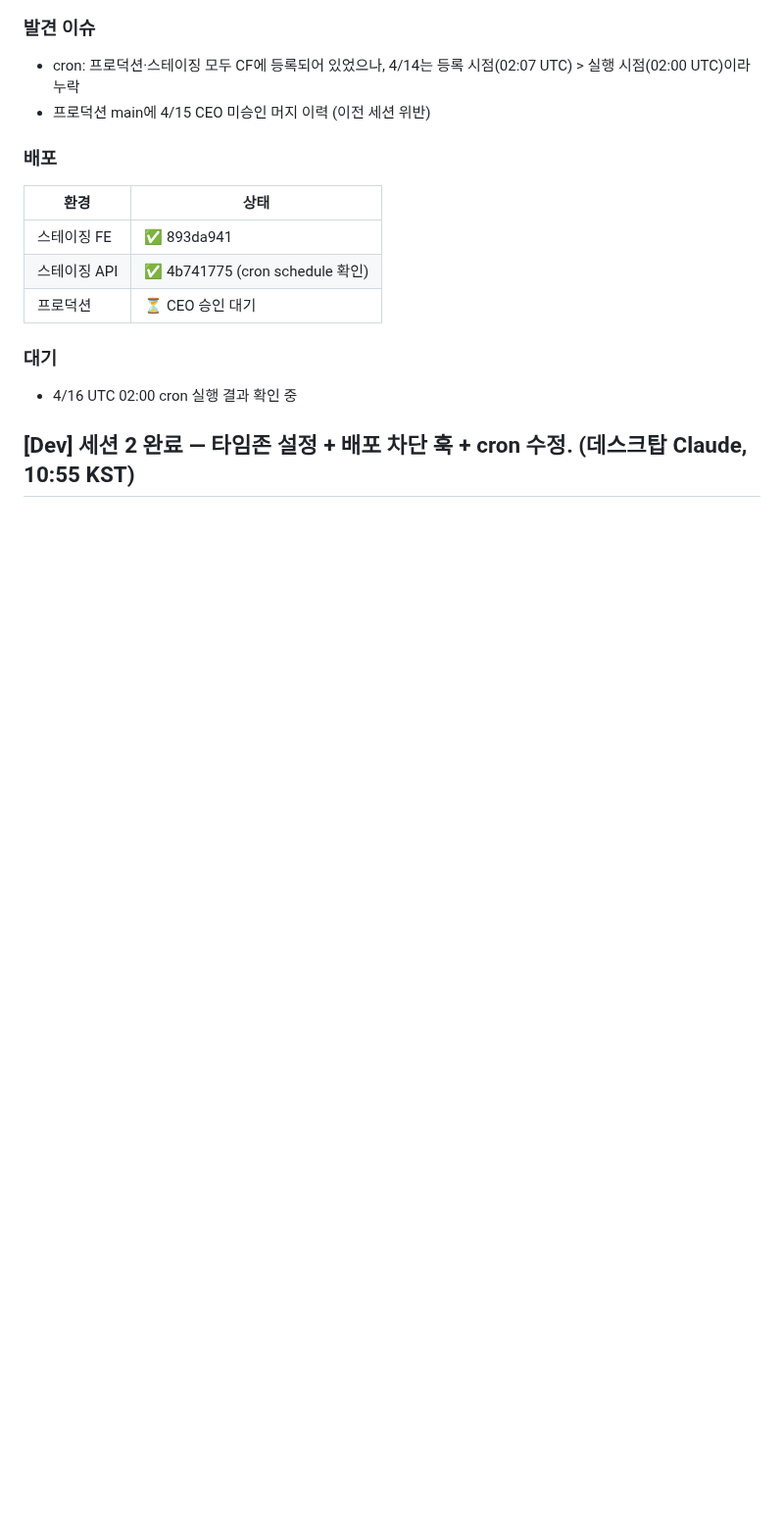
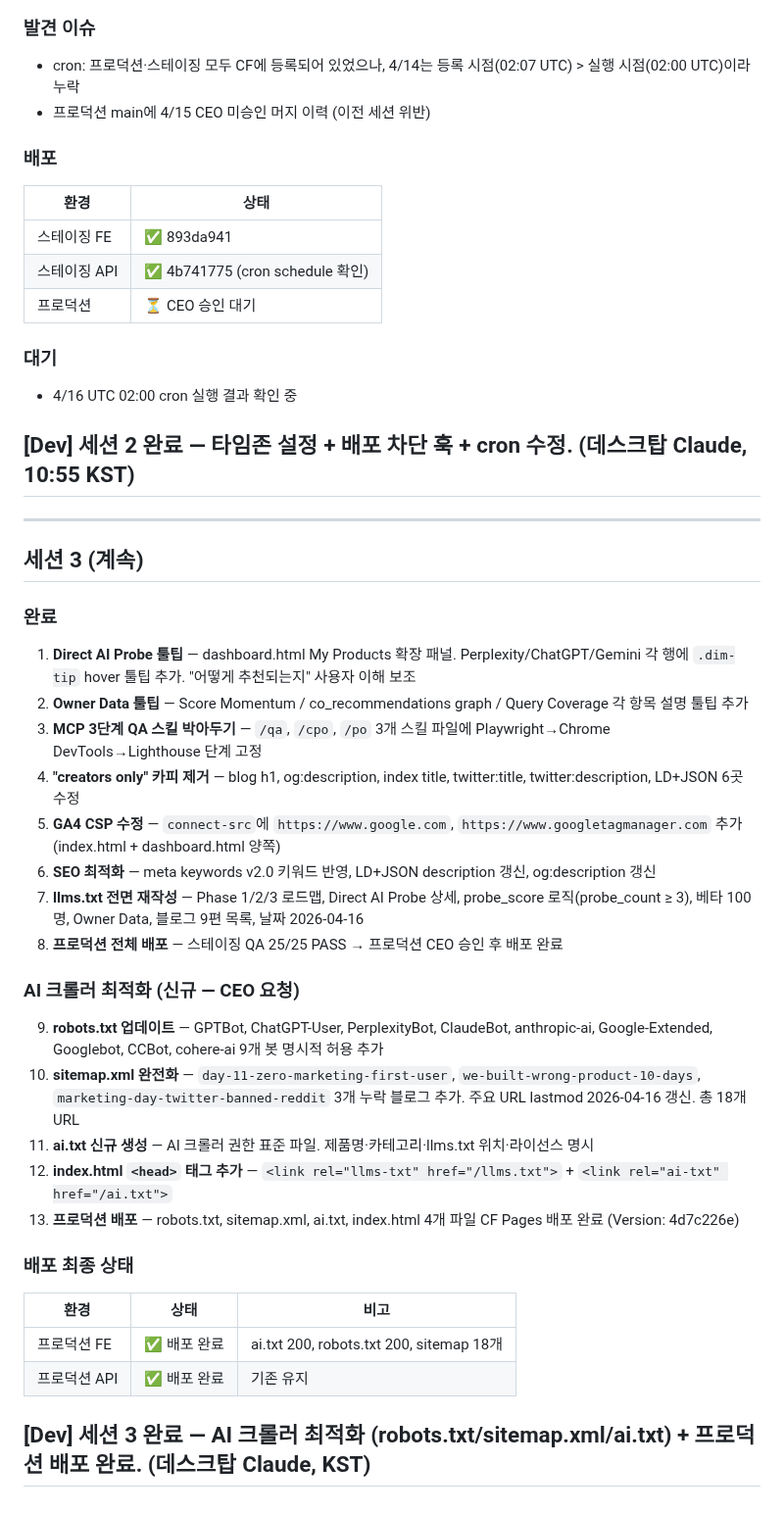
Before and after one commit to soondoobu1111-star/pickedbyai, a Markdown page: docs/outputs/daily_20260416.md, the part around the change. Shown at 98% size. Rendered like a GitHub page; blank space fills up the shorter version.

Commit message:
WP [04-16 13:05] staging/bigpie-p2 —  1 file changed, 29 insertions(+)

```diff
--- a/docs/outputs/daily_20260416.md
+++ b/docs/outputs/daily_20260416.md
@@ -164,3 +164,32 @@ API:        ✅ PASS (/v1/check 정상, score+probe_score 반환)
 - 4/16 UTC 02:00 cron 실행 결과 확인 중
 
 ## [Dev] 세션 2 완료 — 타임존 설정 + 배포 차단 훅 + cron 수정. (데스크탑 Claude, 10:55 KST)
+
+---
+
+## 세션 3 (계속)
+
+### 완료
+1. **Direct AI Probe 툴팁** — dashboard.html My Products 확장 패널. Perplexity/ChatGPT/Gemini 각 행에 `.dim-tip` hover 툴팁 추가. "어떻게 추천되는지" 사용자 이해 보조
+2. **Owner Data 툴팁** — Score Momentum / co_recommendations graph / Query Coverage 각 항목 설명 툴팁 추가
+3. **MCP 3단계 QA 스킬 박아두기** — `/qa`, `/cpo`, `/po` 3개 스킬 파일에 Playwright→Chrome DevTools→Lighthouse 단계 고정
+4. **"creators only" 카피 제거** — blog h1, og:description, index title, twitter:title, twitter:description, LD+JSON 6곳 수정
+5. **GA4 CSP 수정** — `connect-src`에 `https://www.google.com`, `https://www.googletagmanager.com` 추가 (index.html + dashboard.html 양쪽)
+6. **SEO 최적화** — meta keywords v2.0 키워드 반영, LD+JSON description 갱신, og:description 갱신
+7. **llms.txt 전면 재작성** — Phase 1/2/3 로드맵, Direct AI Probe 상세, probe_score 로직(probe_count ≥ 3), 베타 100명, Owner Data, 블로그 9편 목록, 날짜 2026-04-16
+8. **프로덕션 전체 배포** — 스테이징 QA 25/25 PASS → 프로덕션 CEO 승인 후 배포 완료
+
+### AI 크롤러 최적화 (신규 — CEO 요청)
+9. **robots.txt 업데이트** — GPTBot, ChatGPT-User, PerplexityBot, ClaudeBot, anthropic-ai, Google-Extended, Googlebot, CCBot, cohere-ai 9개 봇 명시적 허용 추가
+10. **sitemap.xml 완전화** — `day-11-zero-marketing-first-user`, `we-built-wrong-product-10-days`, `marketing-day-twitter-banned-reddit` 3개 누락 블로그 추가. 주요 URL lastmod 2026-04-16 갱신. 총 18개 URL
+11. **ai.txt 신규 생성** — AI 크롤러 권한 표준 파일. 제품명·카테고리·llms.txt 위치·라이선스 명시
+12. **index.html `<head>` 태그 추가** — `<link rel="llms-txt" href="/llms.txt">` + `<link rel="ai-txt" href="/ai.txt">`
+13. **프로덕션 배포** — robots.txt, sitemap.xml, ai.txt, index.html 4개 파일 CF Pages 배포 완료 (Version: 4d7c226e)
+
+### 배포 최종 상태
+| 환경 | 상태 | 비고 |
+|------|------|------|
+| 프로덕션 FE | ✅ 배포 완료 | ai.txt 200, robots.txt 200, sitemap 18개 |
+| 프로덕션 API | ✅ 배포 완료 | 기존 유지 |
+
+## [Dev] 세션 3 완료 — AI 크롤러 최적화 (robots.txt/sitemap.xml/ai.txt) + 프로덕션 배포 완료. (데스크탑 Claude, KST)
```
